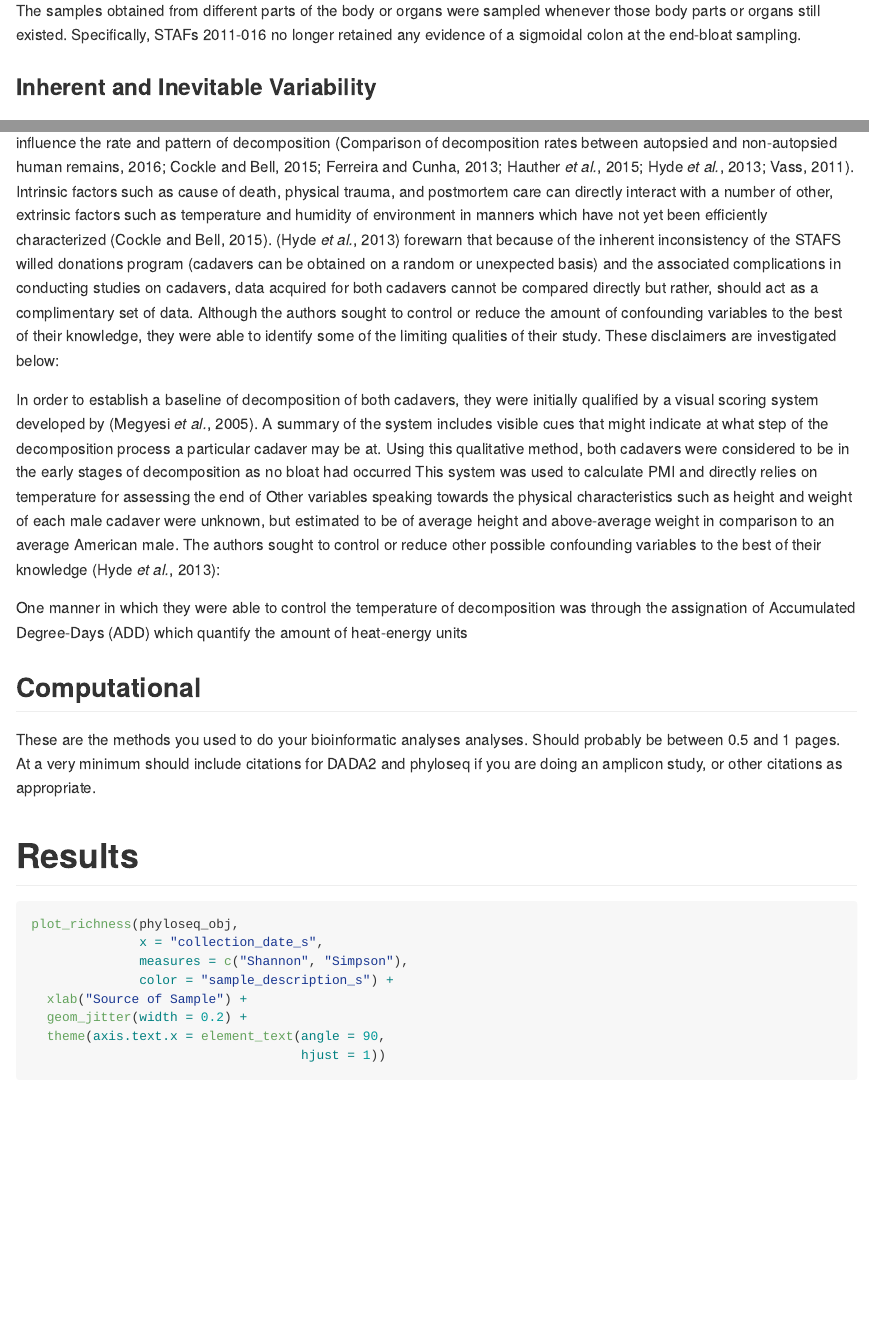
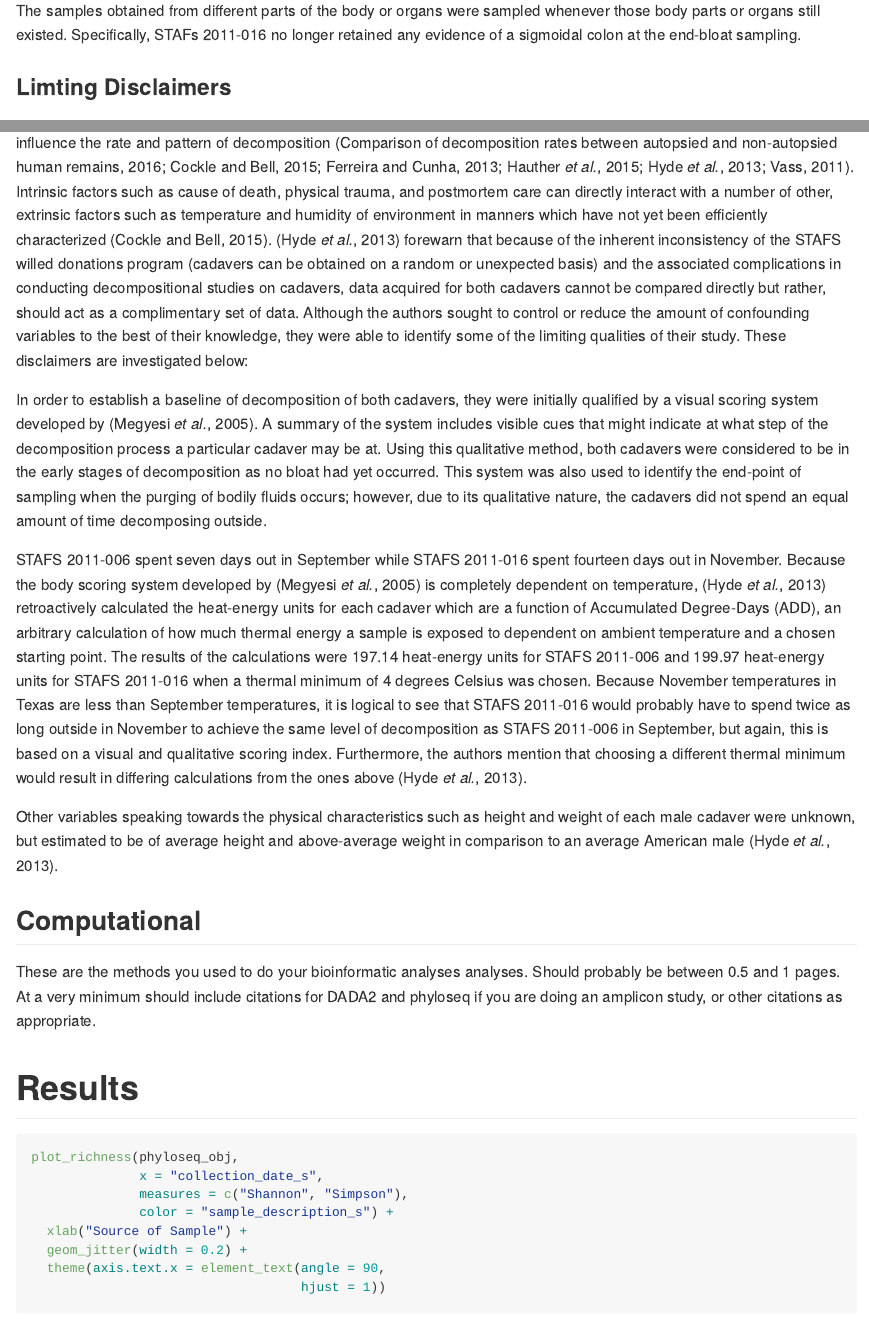
Before and after one commit to 2017-usfca-cs-640/halocht-final-project, an R Markdown document (Final_Report.Rmd): the page in a window 1100 px wide, from 1580 px down, and a second part further down, joined at a grey line. Rendered offline with R 4.5, knitr and Pandoc, with nearby package versions; some code elsewhere in the file could not run offline.

Commit message:
Rename Inherent and Inevitable Variability section "Limiting Disclaimers" and add more info. Methods complete.

```diff
--- a/Final_Report.Rmd
+++ b/Final_Report.Rmd
@@ -45,13 +45,15 @@ Pre-bloat samples were taken as either swabs or “scrapes” from the mouth and
 
 The samples obtained from different parts of the body or organs were sampled whenever those body parts or organs still existed. Specifically, STAFs 2011-016 no longer retained any evidence of a sigmoidal colon at the end-bloat sampling.
 
-### Inherent and Inevitable Variability
+### Limting Disclaimers
 
-Conditions surrounding the death of any given cadaver can have high variability in confounding factors which can directly influence the rate and pattern of decomposition [@Bates2016; @Cockle2015; @Ferreira2013; @Hauther2015; @Hyde2013; @Vass2011]. Intrinsic factors such as cause of death, physical trauma, and postmortem care can directly interact with a number of other, extrinsic factors such as temperature and humidity of environment in manners which have not yet been efficiently characterized [@Cockle2015]. [@Hyde2013] forewarn that because of the inherent inconsistency of the STAFS willed donations program (cadavers can be obtained on a random or unexpected basis) and the associated complications in conducting studies on cadavers, data acquired for both cadavers cannot be compared directly but rather, should act as a complimentary set of data. Although the authors sought to control or reduce the amount of confounding variables to the best of their knowledge, they were able to identify some of the limiting qualities of their study. These disclaimers are investigated below:
+Conditions surrounding the death of any given cadaver can have high variability in confounding factors which can directly influence the rate and pattern of decomposition [@Bates2016; @Cockle2015; @Ferreira2013; @Hauther2015; @Hyde2013; @Vass2011]. Intrinsic factors such as cause of death, physical trauma, and postmortem care can directly interact with a number of other, extrinsic factors such as temperature and humidity of environment in manners which have not yet been efficiently characterized [@Cockle2015]. [@Hyde2013] forewarn that because of the inherent inconsistency of the STAFS willed donations program (cadavers can be obtained on a random or unexpected basis) and the associated complications in conducting decompositional studies on cadavers, data acquired for both cadavers cannot be compared directly but rather, should act as a complimentary set of data. Although the authors sought to control or reduce the amount of confounding variables to the best of their knowledge, they were able to identify some of the limiting qualities of their study. These disclaimers are investigated below:
 
-In order to establish a baseline of decomposition of both cadavers, they were initially qualified by a visual scoring system developed by [@Megyesi2005]. A summary of the system includes visible cues that might indicate at what step of the decomposition process a particular cadaver may be at. Using this qualitative method, both cadavers were considered to be in the early stages of decomposition as no bloat had occurred This system was used to calculate PMI and directly relies on temperature  for assessing the end of   Other variables speaking towards the physical characteristics such as height and weight of each male cadaver were unknown, but estimated to be of average height and above-average weight in comparison to an average American male. The authors sought to control or reduce other possible confounding variables to the best of their knowledge [@Hyde2013]:
+In order to establish a baseline of decomposition of both cadavers, they were initially qualified by a visual scoring system developed by [@Megyesi2005]. A summary of the system includes visible cues that might indicate at what step of the decomposition process a particular cadaver may be at. Using this qualitative method, both cadavers were considered to be in the early stages of decomposition as no bloat had yet occurred. This system was also used to identify the end-point of sampling when the purging of bodily fluids occurs; however, due to its qualitative nature, the cadavers did not spend an equal amount of time decomposing outside.
 
-One manner in which they were able to control the temperature of decomposition was through the assignation of Accumulated Degree-Days (ADD) which quantify the amount of heat-energy units
+STAFS 2011-006 spent seven days out in September while STAFS 2011-016 spent fourteen days out in November. Because the body scoring system developed by [@Megyesi2005] is completely dependent on temperature, [@Hyde2013] retroactively calculated the heat-energy units for each cadaver which are a function of Accumulated Degree-Days (ADD), an arbitrary calculation of how much thermal energy a sample is exposed to dependent on ambient temperature and a chosen starting point. The results of the calculations were 197.14 heat-energy units for STAFS 2011-006 and 199.97 heat-energy units for STAFS 2011-016 when a thermal minimum of 4 degrees Celsius was chosen. Because November temperatures in Texas are less than September temperatures, it is logical to see that STAFS 2011-016 would probably have to spend twice as long outside in November to achieve the same level of decomposition as STAFS 2011-006 in September, but again, this is based on a visual and qualitative scoring index. Furthermore, the authors mention that choosing a different thermal minimum would result in differing calculations from the ones above [@Hyde2013].
+
+Other variables speaking towards the physical characteristics such as height and weight of each male cadaver were unknown, but estimated to be of average height and above-average weight in comparison to an average American male [@Hyde2013].
 
 ## Computational
 
```
